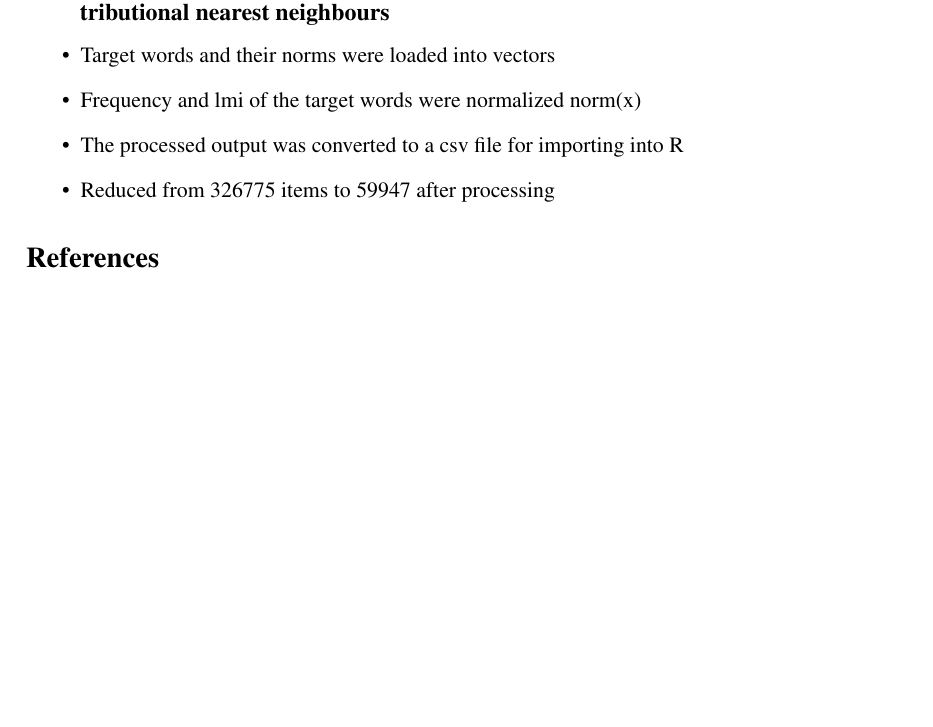
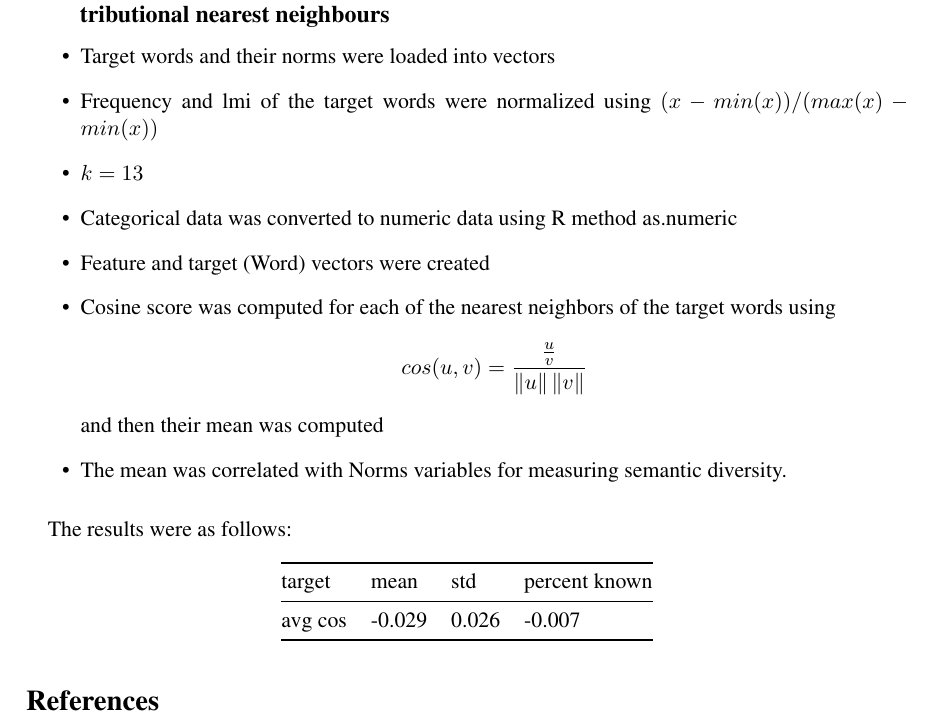
Before and after one commit to ShawonAshraf/data-explore-r-s2020, a LaTeX document (report/Ashraf_report.tex): part of page 6 of 6 before the commit and part of page 6 of 7 after it, cut so that both start at the same text, the shorter picture padded with empty space. Compiled offline with pdfLaTeX.

Commit message:
testing methods

```diff
--- a/report/Ashraf_report.tex
+++ b/report/Ashraf_report.tex
@@ -169,11 +169,33 @@ freq   & -0.008 & 0.016 & -0.013       \\ \bottomrule
 
 \begin{itemize}
 	\item Target words and their norms were loaded into vectors
-	\item Frequency and lmi of the target words were normalized
-	norm(x)
-	\item The processed output was converted to a csv file for importing into R
-	\item Reduced from 326775 items to 59947 after processing
+	\item Frequency and lmi of the target words were normalized using
+		$(x -min(x))/(max(x)-min(x))$
+
+	\item $k = 13$
+	\item Categorical data was converted to numeric data using R method as.numeric
+	\item Feature and target (Word) vectors were created
+	\item Cosine score was computed for each of the nearest neighbors of the target words using
+	\begin{equation*}
+	cos(u,v) = \frac{\frac{u}{v}}{\left \| u \right \| \left \| v \right \|}
+	\end{equation*}
+	and then their mean was computed
+
+	\item The mean was correlated with Norms variables for measuring semantic diversity.
 \end{itemize}
+
+\paragraph{}
+The results were as follows:
+\begin{table}[H]
+\centering
+\begin{tabular}{@{}llll@{}}
+\toprule
+target  & mean   & std   & percent known \\ \midrule
+avg cos & -0.029 & 0.026 & -0.007        \\ \bottomrule
+\end{tabular}
+\end{table}
+
+
 
 
 % Bibliography:
```
Also changed, not shown: report/Ashraf_report.pdf, 3 other files.
